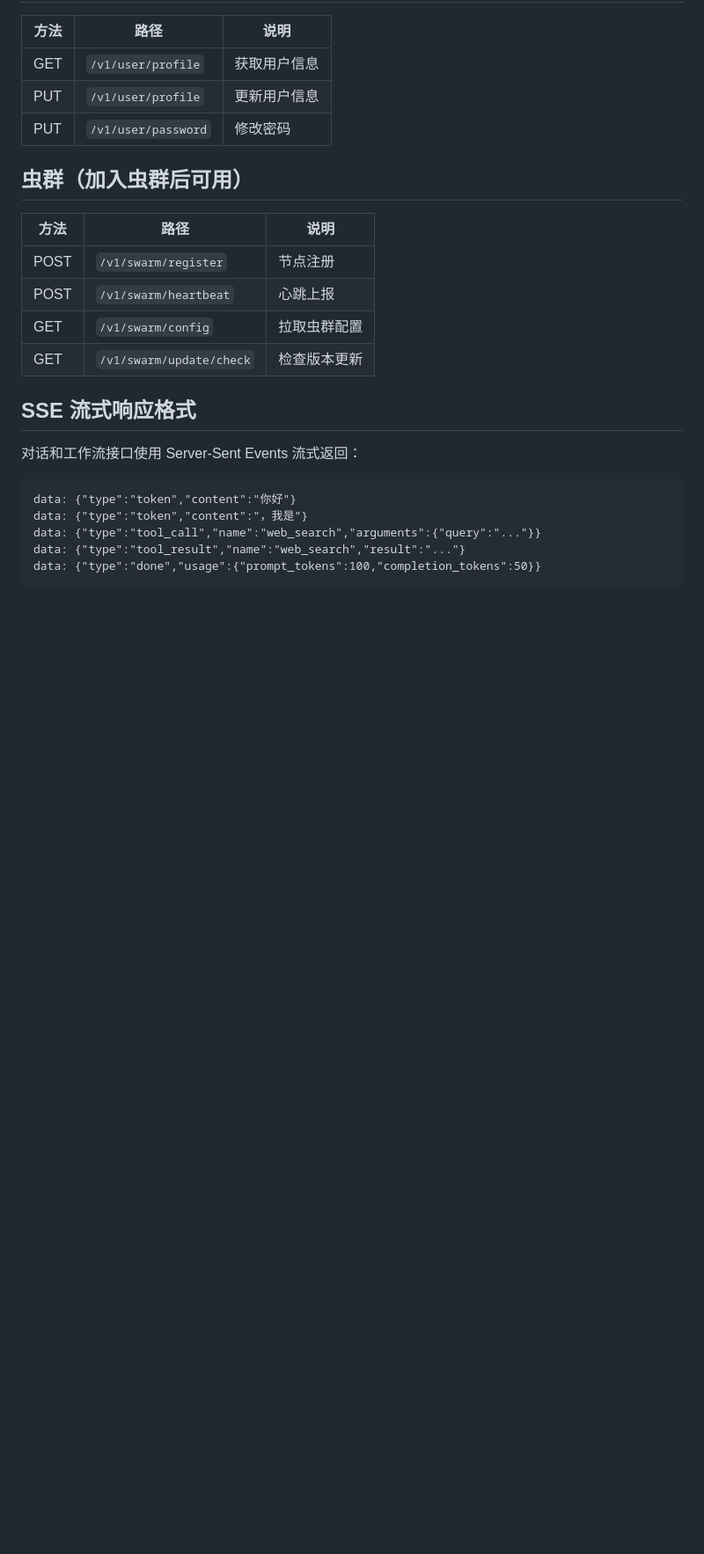
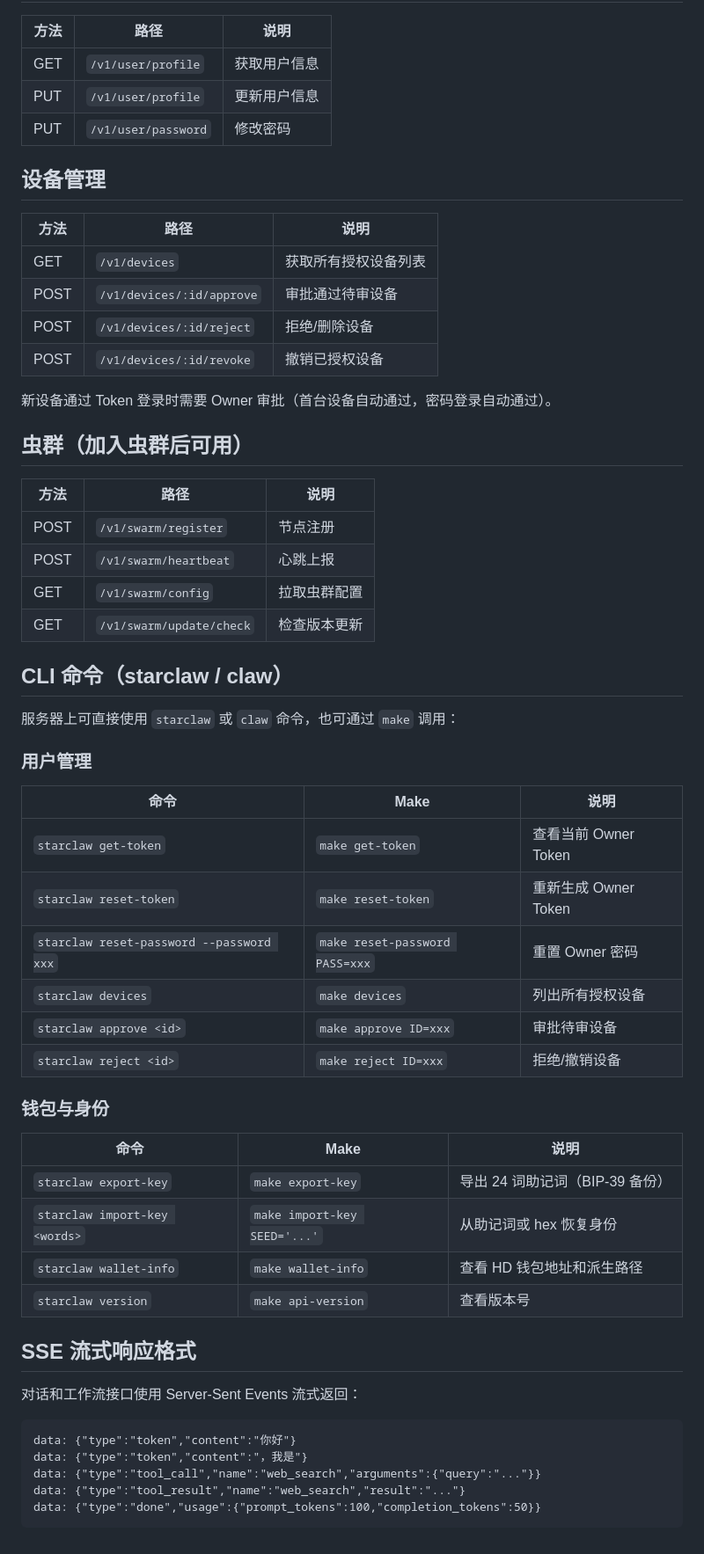
Before and after one commit to yinhe/starclaw, a Markdown page: docs/API.md, the part around the change. Shown at 88% size. Drawn GitHub-style; blank space fills up the shorter version.

Commit message:
docs: HD wallet + compute credit economy in ARCHITECTURE.md, wallet/device CLI in API.md + DEPLOY.md

```diff
--- a/docs/API.md
+++ b/docs/API.md
@@ -114,6 +114,17 @@ Authorization: Bearer <token>
 | PUT | `/v1/user/profile` | 更新用户信息 |
 | PUT | `/v1/user/password` | 修改密码 |
 
+## 设备管理
+
+| 方法 | 路径 | 说明 |
+|------|------|------|
+| GET | `/v1/devices` | 获取所有授权设备列表 |
+| POST | `/v1/devices/:id/approve` | 审批通过待审设备 |
+| POST | `/v1/devices/:id/reject` | 拒绝/删除设备 |
+| POST | `/v1/devices/:id/revoke` | 撤销已授权设备 |
+
+新设备通过 Token 登录时需要 Owner 审批（首台设备自动通过，密码登录自动通过）。
+
 ## 虫群（加入虫群后可用）
 
 | 方法 | 路径 | 说明 |
@@ -122,6 +133,30 @@ Authorization: Bearer <token>
 | POST | `/v1/swarm/heartbeat` | 心跳上报 |
 | GET | `/v1/swarm/config` | 拉取虫群配置 |
 | GET | `/v1/swarm/update/check` | 检查版本更新 |
+
+## CLI 命令（starclaw / claw）
+
+服务器上可直接使用 `starclaw` 或 `claw` 命令，也可通过 `make` 调用：
+
+### 用户管理
+
+| 命令 | Make | 说明 |
+|------|------|------|
+| `starclaw get-token` | `make get-token` | 查看当前 Owner Token |
+| `starclaw reset-token` | `make reset-token` | 重新生成 Owner Token |
+| `starclaw reset-password --password xxx` | `make reset-password PASS=xxx` | 重置 Owner 密码 |
+| `starclaw devices` | `make devices` | 列出所有授权设备 |
+| `starclaw approve <id>` | `make approve ID=xxx` | 审批待审设备 |
+| `starclaw reject <id>` | `make reject ID=xxx` | 拒绝/撤销设备 |
+
+### 钱包与身份
+
+| 命令 | Make | 说明 |
+|------|------|------|
+| `starclaw export-key` | `make export-key` | 导出 24 词助记词（BIP-39 备份） |
+| `starclaw import-key <words>` | `make import-key SEED='...'` | 从助记词或 hex 恢复身份 |
+| `starclaw wallet-info` | `make wallet-info` | 查看 HD 钱包地址和派生路径 |
+| `starclaw version` | `make api-version` | 查看版本号 |
 
 ## SSE 流式响应格式
 
```
Also changed, not shown: docs/DEPLOY.md (+45 -7 lines).
